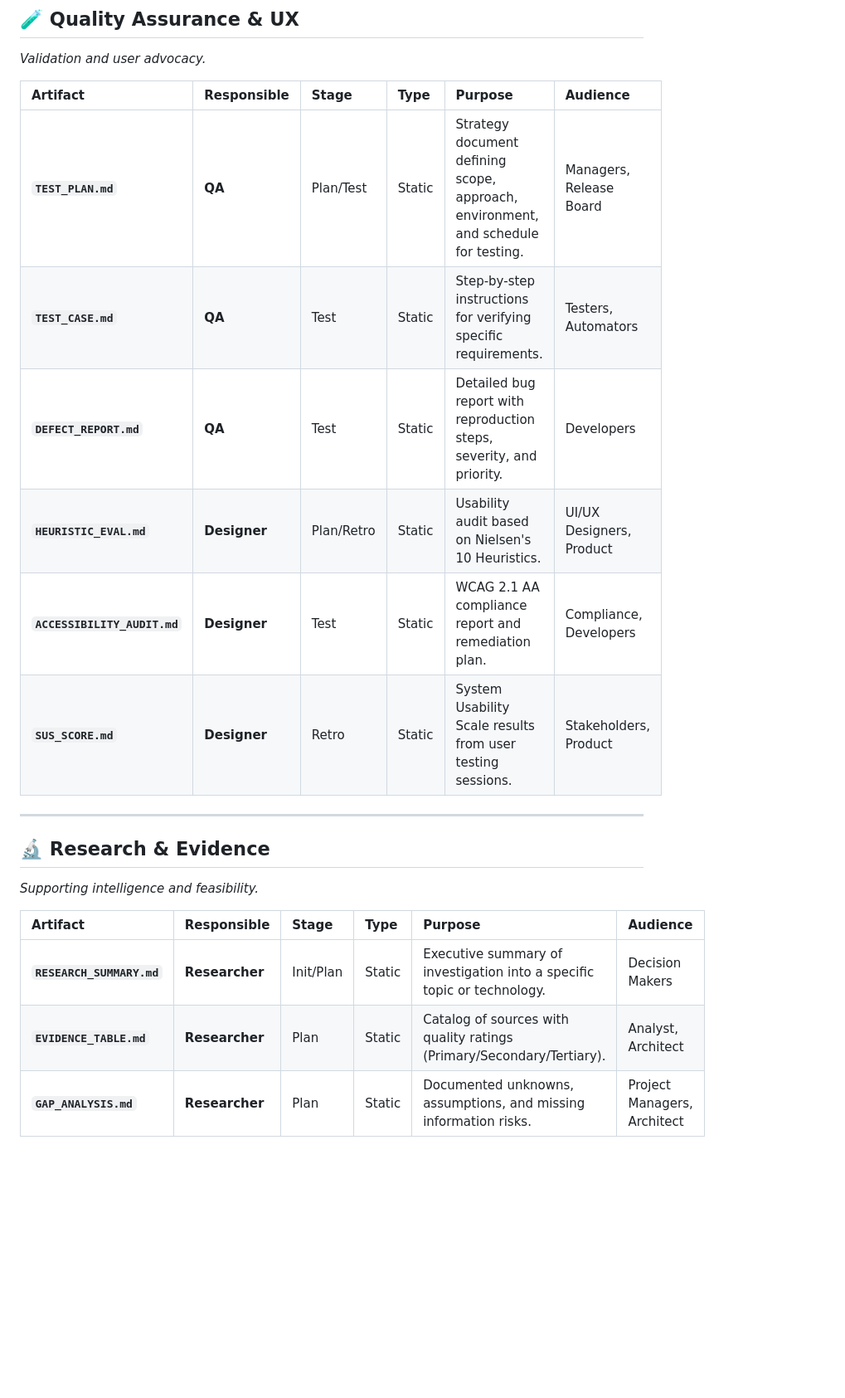
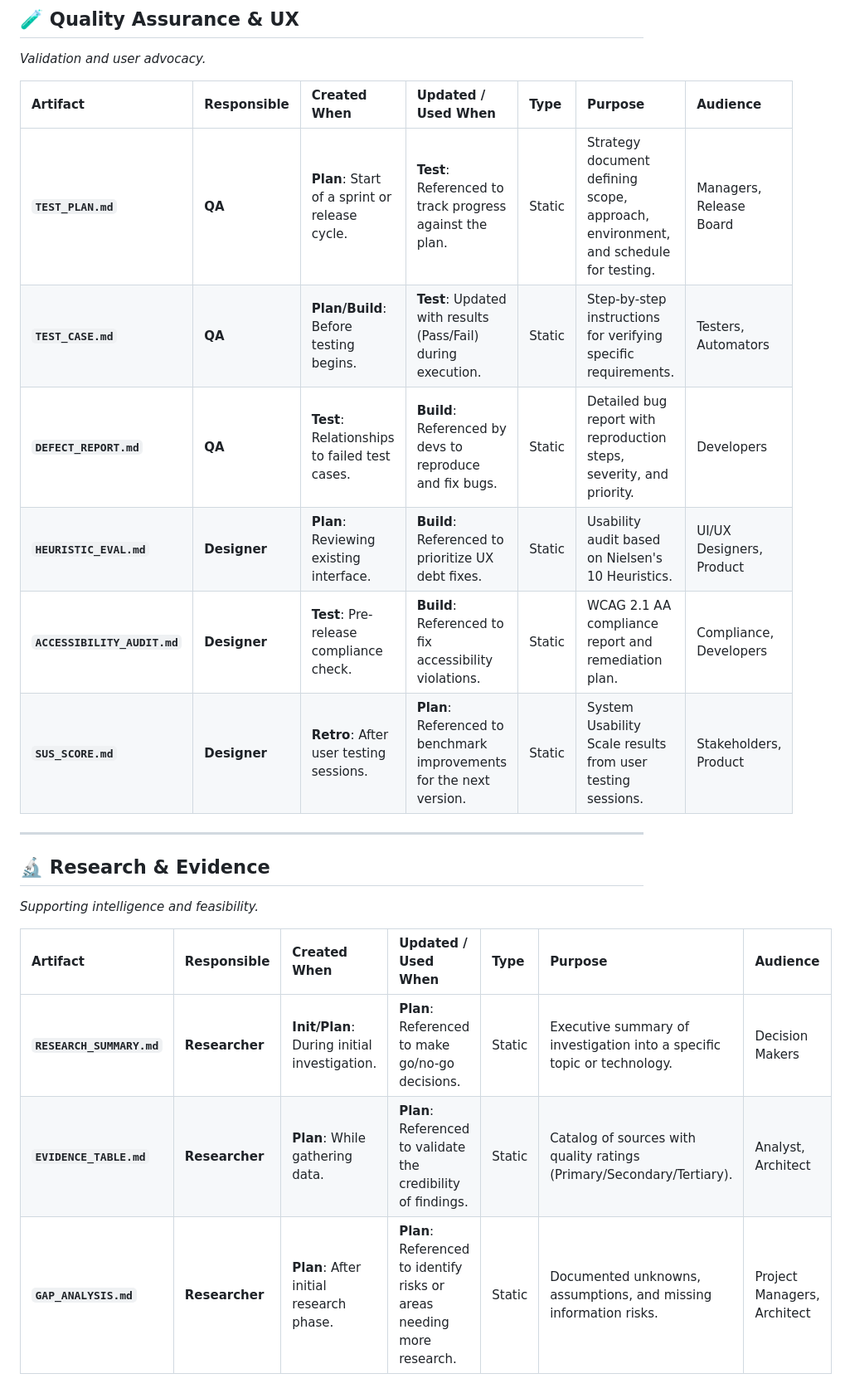
Before and after one commit to GitGerry/raps-methodology, a Markdown page: docs/ARTIFACTS.md, the part around one of its changes. Shown at 83% size. Rendered like a GitHub page; blank space fills up the shorter version.

```diff
--- a/docs/ARTIFACTS.md
+++ b/docs/ARTIFACTS.md
@@ -64,22 +70,22 @@ This document provides a comprehensive overview of all documentation, diagrams,
 ## 🧪 Quality Assurance & UX
 *Validation and user advocacy.*
 
-| Artifact | Responsible | Stage | Type | Purpose | Audience |
-| :--- | :--- | :--- | :--- | :--- | :--- |
-| **`TEST_PLAN.md`** | **QA** | Plan/Test | Static | Strategy document defining scope, approach, environment, and schedule for testing. | Managers, Release Board |
-| **`TEST_CASE.md`** | **QA** | Test | Static | Step-by-step instructions for verifying specific requirements. | Testers, Automators |
-| **`DEFECT_REPORT.md`** | **QA** | Test | Static | Detailed bug report with reproduction steps, severity, and priority. | Developers |
-| **`HEURISTIC_EVAL.md`** | **Designer** | Plan/Retro | Static | Usability audit based on Nielsen's 10 Heuristics. | UI/UX Designers, Product |
-| **`ACCESSIBILITY_AUDIT.md`** | **Designer** | Test | Static | WCAG 2.1 AA compliance report and remediation plan. | Compliance, Developers |
-| **`SUS_SCORE.md`** | **Designer** | Retro | Static | System Usability Scale results from user testing sessions. | Stakeholders, Product |
+| Artifact | Responsible | Created When | Updated / Used When | Type | Purpose | Audience |
+| :--- | :--- | :--- | :--- | :--- | :--- | :--- |
+| **`TEST_PLAN.md`** | **QA** | **Plan**: Start of a sprint or release cycle. | **Test**: Referenced to track progress against the plan. | Static | Strategy document defining scope, approach, environment, and schedule for testing. | Managers, Release Board |
+| **`TEST_CASE.md`** | **QA** | **Plan/Build**: Before testing begins. | **Test**: Updated with results (Pass/Fail) during execution. | Static | Step-by-step instructions for verifying specific requirements. | Testers, Automators |
+| **`DEFECT_REPORT.md`** | **QA** | **Test**: Relationships to failed test cases. | **Build**: Referenced by devs to reproduce and fix bugs. | Static | Detailed bug report with reproduction steps, severity, and priority. | Developers |
+| **`HEURISTIC_EVAL.md`** | **Designer** | **Plan**: Reviewing existing interface. | **Build**: Referenced to prioritize UX debt fixes. | Static | Usability audit based on Nielsen's 10 Heuristics. | UI/UX Designers, Product |
+| **`ACCESSIBILITY_AUDIT.md`** | **Designer** | **Test**: Pre-release compliance check. | **Build**: Referenced to fix accessibility violations. | Static | WCAG 2.1 AA compliance report and remediation plan. | Compliance, Developers |
+| **`SUS_SCORE.md`** | **Designer** | **Retro**: After user testing sessions. | **Plan**: Referenced to benchmark improvements for the next version. | Static | System Usability Scale results from user testing sessions. | Stakeholders, Product |
 
 ---
 
 ## 🔬 Research & Evidence
 *Supporting intelligence and feasibility.*
 
-| Artifact | Responsible | Stage | Type | Purpose | Audience |
-| :--- | :--- | :--- | :--- | :--- | :--- |
-| **`RESEARCH_SUMMARY.md`** | **Researcher** | Init/Plan | Static | Executive summary of investigation into a specific topic or technology. | Decision Makers |
-| **`EVIDENCE_TABLE.md`** | **Researcher** | Plan | Static | Catalog of sources with quality ratings (Primary/Secondary/Tertiary). | Analyst, Architect |
-| **`GAP_ANALYSIS.md`** | **Researcher** | Plan | Static | Documented unknowns, assumptions, and missing information risks. | Project Managers, Architect |
+| Artifact | Responsible | Created When | Updated / Used When | Type | Purpose | Audience |
+| :--- | :--- | :--- | :--- | :--- | :--- | :--- |
+| **`RESEARCH_SUMMARY.md`** | **Researcher** | **Init/Plan**: During initial investigation. | **Plan**: Referenced to make go/no-go decisions. | Static | Executive summary of investigation into a specific topic or technology. | Decision Makers |
+| **`EVIDENCE_TABLE.md`** | **Researcher** | **Plan**: While gathering data. | **Plan**: Referenced to validate the credibility of findings. | Static | Catalog of sources with quality ratings (Primary/Secondary/Tertiary). | Analyst, Architect |
+| **`GAP_ANALYSIS.md`** | **Researcher** | **Plan**: After initial research phase. | **Plan**: Referenced to identify risks or areas needing more research. | Static | Documented unknowns, assumptions, and missing information risks. | Project Managers, Architect |
```
Also changed, not shown: other parts of docs/ARTIFACTS.md (+36 -30 lines).
